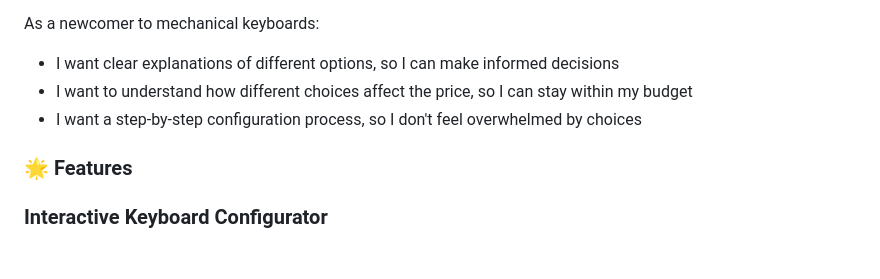
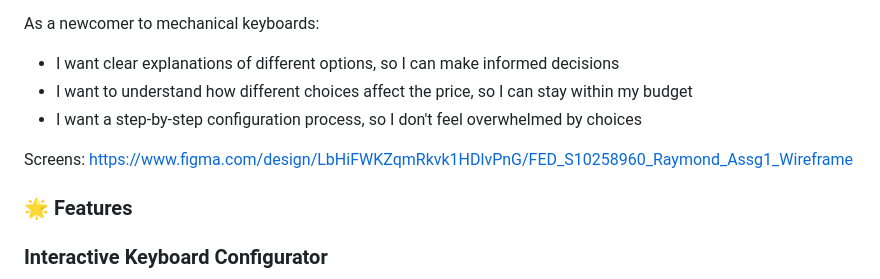
Before and after one commit to provsalt/Keychron_Redesign, a Markdown page: README.md, the part around the change. Drawn GitHub-style; blank space fills up the shorter version.

Commit message:
feat: Add figma link.

```diff
--- a/README.md
+++ b/README.md
@@ -21,6 +21,8 @@ As a newcomer to mechanical keyboards:
 - I want clear explanations of different options, so I can make informed decisions
 - I want to understand how different choices affect the price, so I can stay within my budget
 - I want a step-by-step configuration process, so I don't feel overwhelmed by choices
+
+Screens: https://www.figma.com/design/LbHiFWKZqmRkvk1HDlvPnG/FED_S10258960_Raymond_Assg1_Wireframe
 
 ### 🌟 Features
 
```
